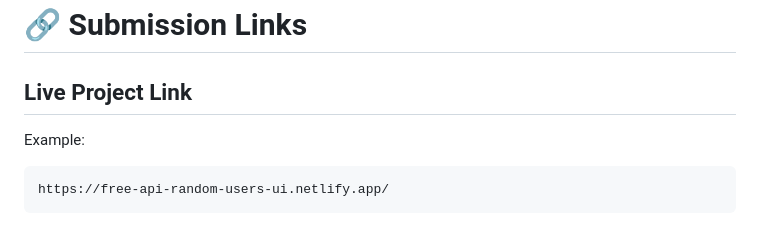
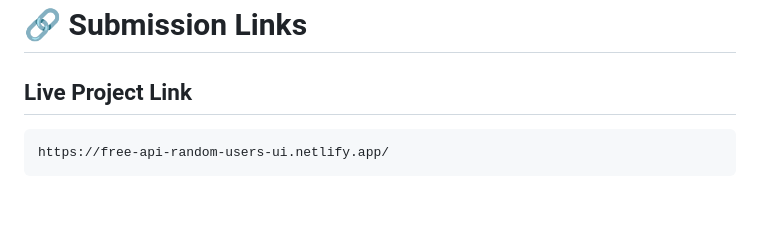
Before and after one commit to SUSHRUTO/FREE-API-Random-Users-UI, a Markdown page: Readme.md, the part around the change. Rendered like a GitHub page; blank space fills up the shorter version.

````diff
--- a/Readme.md
+++ b/Readme.md
@@ -188,8 +188,6 @@ Sushruto
 
 ## Live Project Link
 
-Example:
-
 ```bash
 https://free-api-random-users-ui.netlify.app/
 ```
````
